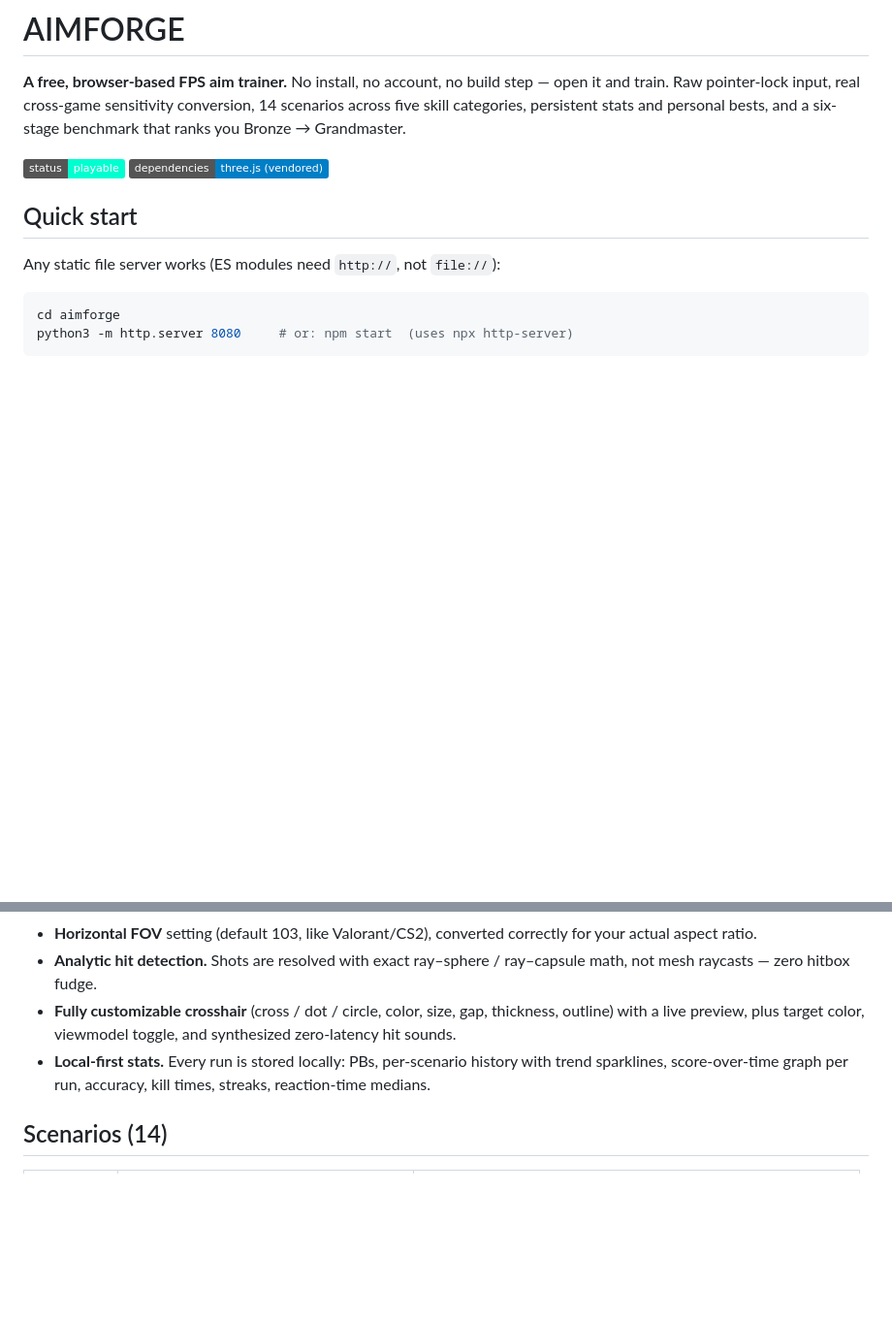
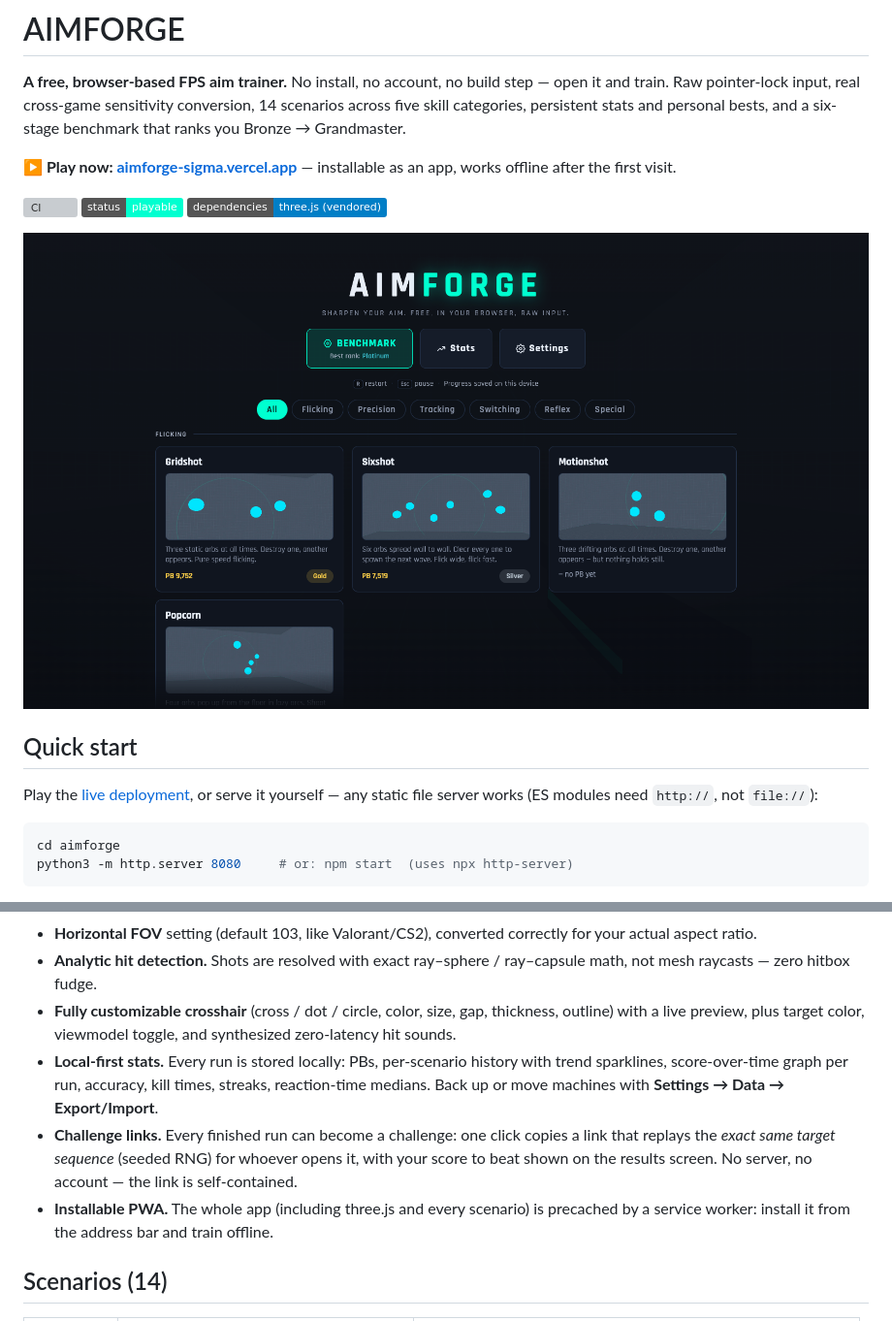
Before and after one commit to hollywood-an/aimforge, a Markdown page: README.md, 2 parts joined by grey strips. Shown at 97% size. Rendered like a GitHub page; pictures changed too: docs/menu.png (added); badges without logos; blank space fills up the shorter version; grey boxes are pictures that could not be loaded.

````diff
--- a/README.md
+++ b/README.md
@@ -2,11 +2,15 @@
 
 **A free, browser-based FPS aim trainer.** No install, no account, no build step — open it and train. Raw pointer-lock input, real cross-game sensitivity conversion, 14 scenarios across five skill categories, persistent stats and personal bests, and a six-stage benchmark that ranks you Bronze → Grandmaster.
 
-![status](https://img.shields.io/badge/status-playable-00ffd0) ![deps](https://img.shields.io/badge/dependencies-three.js%20(vendored)-blue)
+**▶ Play now: [aimforge-sigma.vercel.app](https://aimforge-sigma.vercel.app)** — installable as an app, works offline after the first visit.
+
+![CI](https://github.com/hollywood-an/aimforge/actions/workflows/ci.yml/badge.svg) ![status](https://img.shields.io/badge/status-playable-00ffd0) ![deps](https://img.shields.io/badge/dependencies-three.js%20(vendored)-blue)
+
+![The scenario menu](docs/menu.png)
 
 ## Quick start
 
-Any static file server works (ES modules need `http://`, not `file://`):
+Play the [live deployment](https://aimforge-sigma.vercel.app), or serve it yourself — any static file server works (ES modules need `http://`, not `file://`):
 
 ```bash
 cd aimforge
@@ -26,7 +30,9 @@ Open **http://localhost:8080**, pick a scenario, click START. That's it.
 - **Horizontal FOV** setting (default 103, like Valorant/CS2), converted correctly for your actual aspect ratio.
 - **Analytic hit detection.** Shots are resolved with exact ray–sphere / ray–capsule math, not mesh raycasts — zero hitbox fudge.
 - **Fully customizable crosshair** (cross / dot / circle, color, size, gap, thickness, outline) with a live preview, plus target color, viewmodel toggle, and synthesized zero-latency hit sounds.
-- **Local-first stats.** Every run is stored locally: PBs, per-scenario history with trend sparklines, score-over-time graph per run, accuracy, kill times, streaks, reaction-time medians.
+- **Local-first stats.** Every run is stored locally: PBs, per-scenario history with trend sparklines, score-over-time graph per run, accuracy, kill times, streaks, reaction-time medians. Back up or move machines with **Settings → Data → Export/Import**.
+- **Challenge links.** Every finished run can become a challenge: one click copies a link that replays the *exact same target sequence* (seeded RNG) for whoever opens it, with your score to beat shown on the results screen. No server, no account — the link is self-contained.
+- **Installable PWA.** The whole app (including three.js and every scenario) is precached by a service worker: install it from the address bar and train offline.
 
 ## Scenarios (14)
 
````
Also changed, not shown: other parts of README.md (+22 -2 lines), docs/results.png (added).
